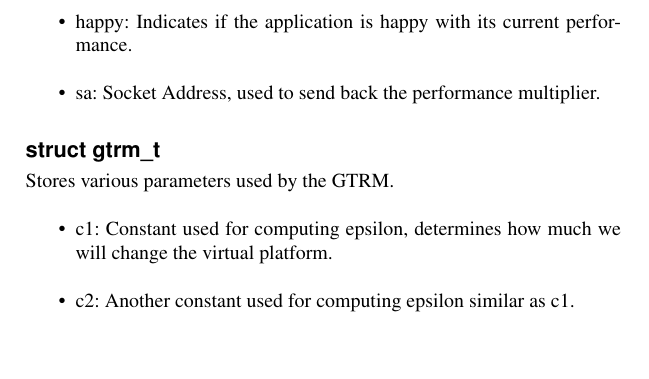
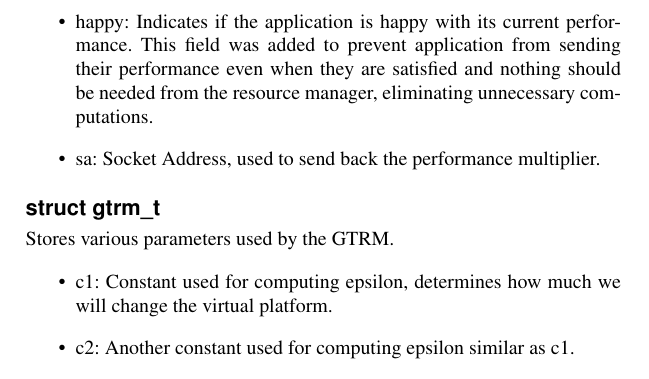
Before and after one commit to Fredrik89/mt, a LaTeX thesis (report/thesis.tex): part of page 90 of 99, cut so that both start at the same text, the shorter picture padded with empty space. Compiled offline with pdfLaTeX.

Commit message:
update appendix to match text#

```diff
--- a/report/thesis.tex
+++ b/report/thesis.tex
@@ -2470,7 +2470,8 @@ Represents an application being managed and consists of the following fields.
 \item vp\_old: Previous virtual platform.
 \item performance: Performance, or matching function of the application.
 \item weight: The current "weight" of the application.
-\item happy: Indicates if the application is happy with its current performance.
+\item happy: Indicates if the application is happy with its
+      current performance. This field was added to prevent application from sending their performance even when they are satisfied and nothing should be needed from the resource manager, eliminating unnecessary computations.
 \item sa: Socket Address, used to send back the performance multiplier.
 \end{itemize}
 
```
